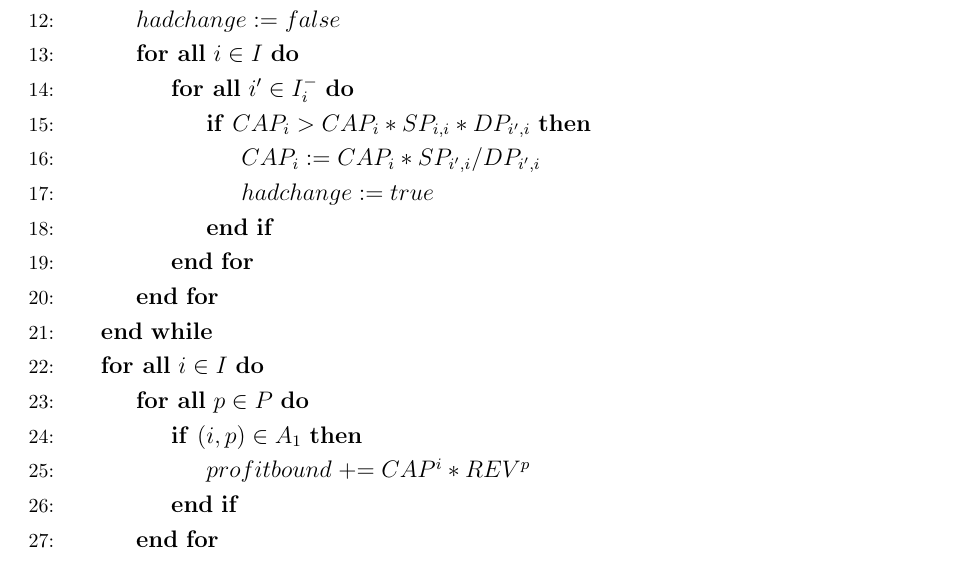
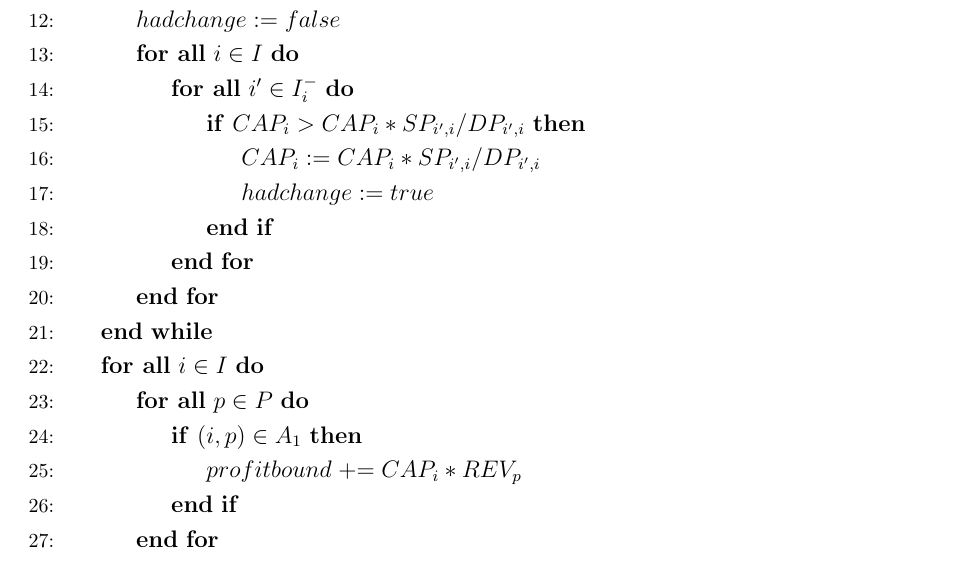
Before and after one commit to Gergo1912/Szakdolgozat, a LaTeX document (TDK.tex, which reads Az_uj_modszer.tex): part of page 33 of 65, cut so that both start at the same text. Compiled offline with pdfLaTeX.

Commit message:
4. fejezetben pszeudó kód javítás v2

```diff
--- a/Az_uj_modszer.tex
+++ b/Az_uj_modszer.tex
@@ -112,7 +112,7 @@ Az algoritmus minden taszk minden bemeneti élére elvégzi ezt a számítást.
 		\State $hadchange:= false$
 		\ForAll {$i \in I$}
 			\ForAll {$i' \in I_{i}^{-}$}
-				\If {$CAP_{i}> CAP_{i}*SP_{i,i}*DP_{i',i}$}
+				\If {$CAP_{i}> CAP_{i}*SP_{i',i}/DP_{i',i}$}
 					\State $CAP_{i}:= CAP_{i}*SP_{i',i}/DP_{i',i}$
 					\State $hadchange:= true$
 				\EndIf
@@ -122,7 +122,7 @@ Az algoritmus minden taszk minden bemeneti élére elvégzi ezt a számítást.
 	\ForAll {$i \in I$}
 		\ForAll {$p \in P$}
 			\If {$(i,p) \in A_{1}$}
-				\State $profitbound \mathrel{+}= CAP^{i}*REV^{p}$
+				\State $profitbound \mathrel{+}= CAP_{i}*REV_{p}$
 			\EndIf
 		\EndFor
 	\EndFor
```
Also changed, not shown: TDK.pdf.
